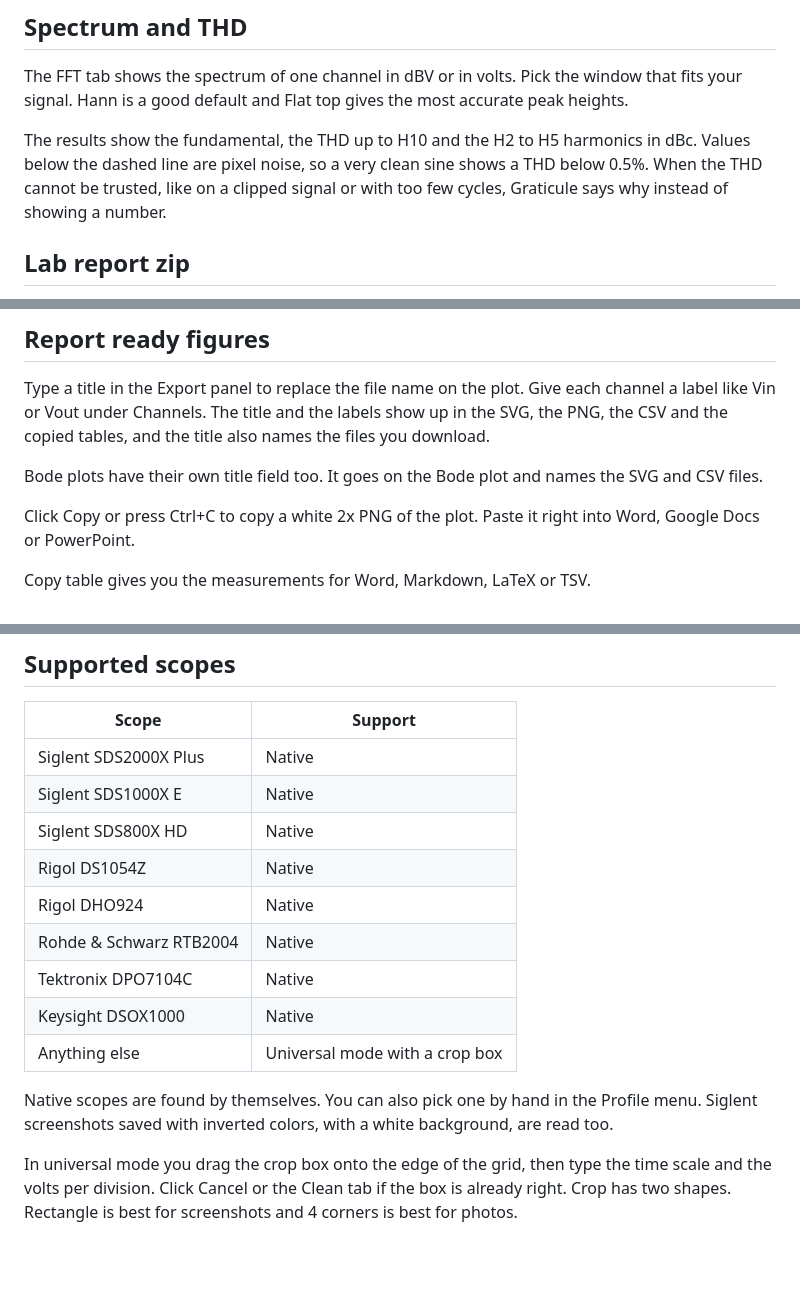
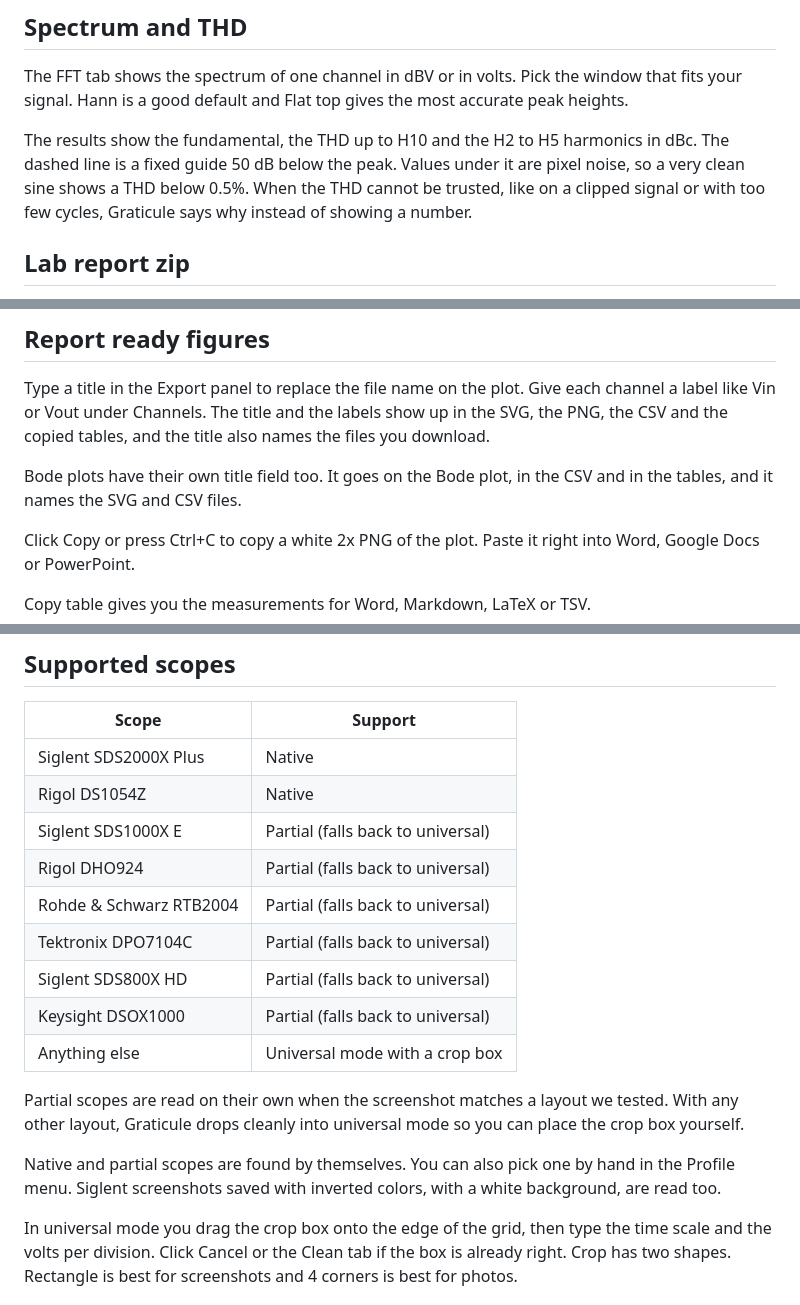
Before and after one commit to SunSinD/Graticule, a Markdown page: README.md, 3 parts joined by grey strips. GitHub-like rendering; blank space fills up the shorter version.

```diff
--- a/README.md
+++ b/README.md
@@ -95,7 +95,7 @@ XY mode puts one channel on each axis, like the XY mode of a real scope. Swap fl
 
 The FFT tab shows the spectrum of one channel in dBV or in volts. Pick the window that fits your signal. Hann is a good default and Flat top gives the most accurate peak heights.
 
-The results show the fundamental, the THD up to H10 and the H2 to H5 harmonics in dBc. Values below the dashed line are pixel noise, so a very clean sine shows a THD below 0.5%. When the THD cannot be trusted, like on a clipped signal or with too few cycles, Graticule says why instead of showing a number.
+The results show the fundamental, the THD up to H10 and the H2 to H5 harmonics in dBc. The dashed line is a fixed guide 50 dB below the peak. Values under it are pixel noise, so a very clean sine shows a THD below 0.5%. When the THD cannot be trusted, like on a clipped signal or with too few cycles, Graticule says why instead of showing a number.
 
 ## Lab report zip
 
@@ -118,7 +118,7 @@ While the cursors are on, they are also drawn in the SVG, the PNG and the copied
 
 Type a title in the Export panel to replace the file name on the plot. Give each channel a label like Vin or Vout under Channels. The title and the labels show up in the SVG, the PNG, the CSV and the copied tables, and the title also names the files you download.
 
-Bode plots have their own title field too. It goes on the Bode plot and names the SVG and CSV files.
+Bode plots have their own title field too. It goes on the Bode plot, in the CSV and in the tables, and it names the SVG and CSV files.
 
 Click Copy or press Ctrl+C to copy a white 2x PNG of the plot. Paste it right into Word, Google Docs or PowerPoint.
 
@@ -143,16 +143,18 @@ A real screenshot from the scope always gives better results than a photo.
 | Scope | Support |
 | --- | --- |
 | Siglent SDS2000X Plus | Native |
-| Siglent SDS1000X E | Native |
-| Siglent SDS800X HD | Native |
 | Rigol DS1054Z | Native |
-| Rigol DHO924 | Native |
-| Rohde & Schwarz RTB2004 | Native |
-| Tektronix DPO7104C | Native |
-| Keysight DSOX1000 | Native |
+| Siglent SDS1000X E | Partial (falls back to universal) |
+| Rigol DHO924 | Partial (falls back to universal) |
+| Rohde & Schwarz RTB2004 | Partial (falls back to universal) |
+| Tektronix DPO7104C | Partial (falls back to universal) |
+| Siglent SDS800X HD | Partial (falls back to universal) |
+| Keysight DSOX1000 | Partial (falls back to universal) |
 | Anything else | Universal mode with a crop box |
 
-Native scopes are found by themselves. You can also pick one by hand in the Profile menu. Siglent screenshots saved with inverted colors, with a white background, are read too.
+Partial scopes are read on their own when the screenshot matches a layout we tested. With any other layout, Graticule drops cleanly into universal mode so you can place the crop box yourself.
+
+Native and partial scopes are found by themselves. You can also pick one by hand in the Profile menu. Siglent screenshots saved with inverted colors, with a white background, are read too.
 
 In universal mode you drag the crop box onto the edge of the grid, then type the time scale and the volts per division. Click Cancel or the Clean tab if the box is already right. Crop has two shapes. Rectangle is best for screenshots and 4 corners is best for photos.
 
```
Also changed, not shown: other parts of README.md (+3 -3 lines), RELEASE_NOTES.md (+13 -29 lines), docs/preview-app-light.png, docs/preview-app.png, 14 other files.
